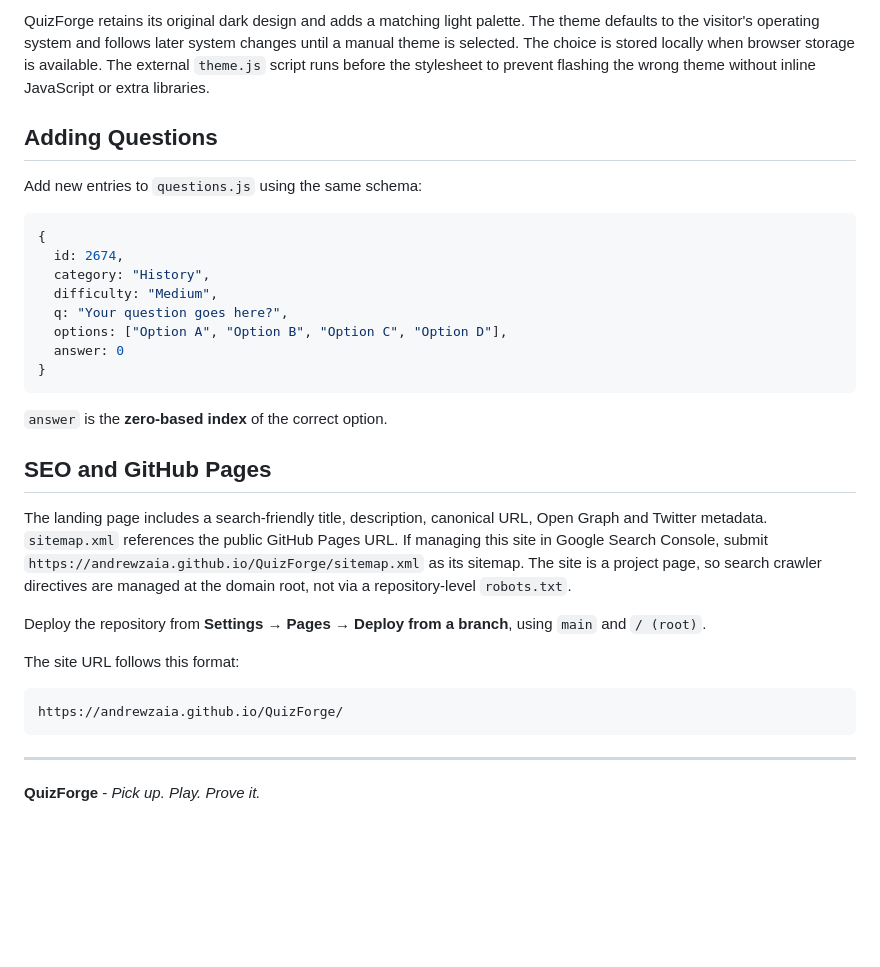
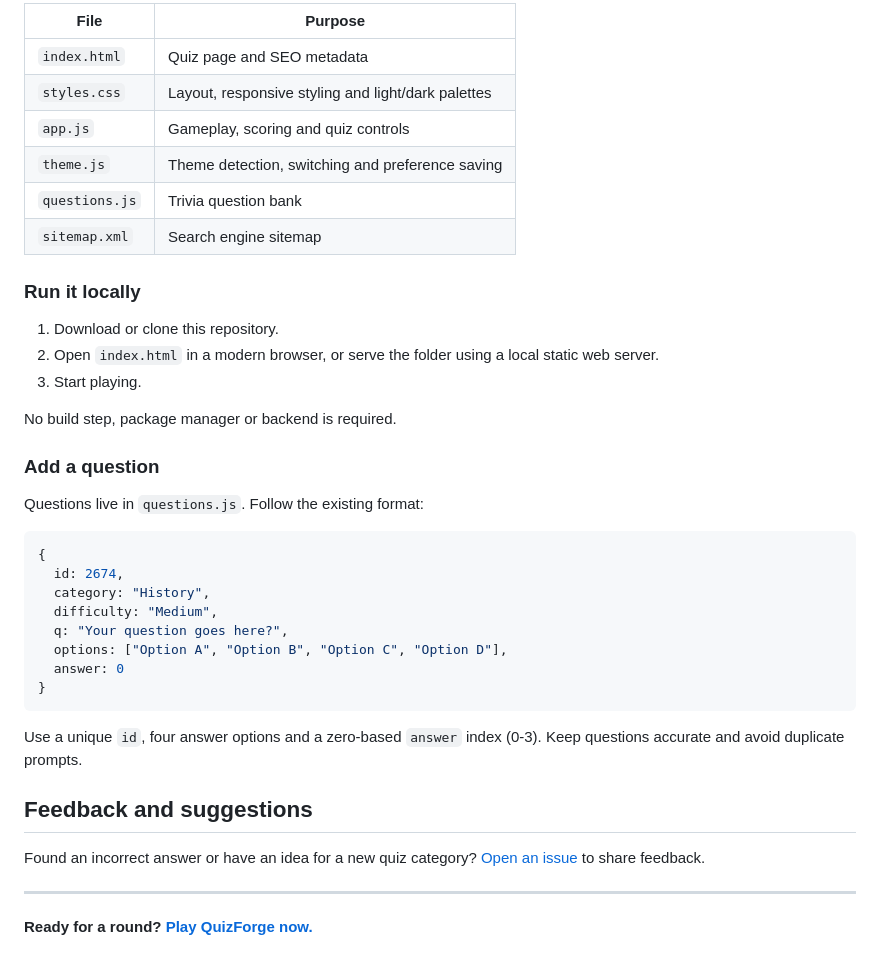
Before and after one commit to andrewzaia/QuizForge, a Markdown page: README.md, the part around one of its changes. GitHub-like rendering; blank space fills up the shorter version.

````diff
--- a/README.md
+++ b/README.md
@@ -79,9 +56,24 @@ QuizForge/
 
-QuizForge retains its original dark design and adds a matching light palette. The theme defaults to the visitor's operating system and follows later system changes until a manual theme is selected. The choice is stored locally when browser storage is available. The external `theme.js` script runs before the stylesheet to prevent flashing the wrong theme without inline JavaScript or extra libraries.
+| File | Purpose |
+| --- | --- |
+| `index.html` | Quiz page and SEO metadata |
+| `styles.css` | Layout, responsive styling and light/dark palettes |
+| `app.js` | Gameplay, scoring and quiz controls |
+| `theme.js` | Theme detection, switching and preference saving |
+| `questions.js` | Trivia question bank |
+| `sitemap.xml` | Search engine sitemap |
 
-## Adding Questions
+### Run it locally
 
-Add new entries to `questions.js` using the same schema:
+1. Download or clone this repository.
+2. Open `index.html` in a modern browser, or serve the folder using a local static web server.
+3. Start playing.
+
+No build step, package manager or backend is required.
+
+### Add a question
+
+Questions live in `questions.js`. Follow the existing format:
 
 ```javascript
 {
@@ -94,21 +86,12 @@ Add new entries to `questions.js` using the same schema:
 }
 ```
 
-`answer` is the **zero-based index** of the correct option.
+Use a unique `id`, four answer options and a zero-based `answer` index (0-3). Keep questions accurate and avoid duplicate prompts.
 
-## SEO and GitHub Pages
+## Feedback and suggestions
 
-The landing page includes a search-friendly title, description, canonical URL, Open Graph and Twitter metadata. `sitemap.xml` references the public GitHub Pages URL. If managing this site in Google Search Console, submit `https://andrewzaia.github.io/QuizForge/sitemap.xml` as its sitemap. The site is a project page, so search crawler directives are managed at the domain root, not via a repository-level `robots.txt`.
-
-
-Deploy the repository from **Settings → Pages → Deploy from a branch**, using `main` and `/ (root)`.
-
-The site URL follows this format:
-
-```text
-https://andrewzaia.github.io/QuizForge/
-```
+Found an incorrect answer or have an idea for a new quiz category? [Open an issue](https://github.com/andrewzaia/QuizForge/issues) to share feedback.
 
 ---
 
-**QuizForge** - *Pick up. Play. Prove it.*
+**Ready for a round? [Play QuizForge now.](https://andrewzaia.github.io/QuizForge/)**
````
Also changed, not shown: other parts of README.md (+35 -58 lines).
